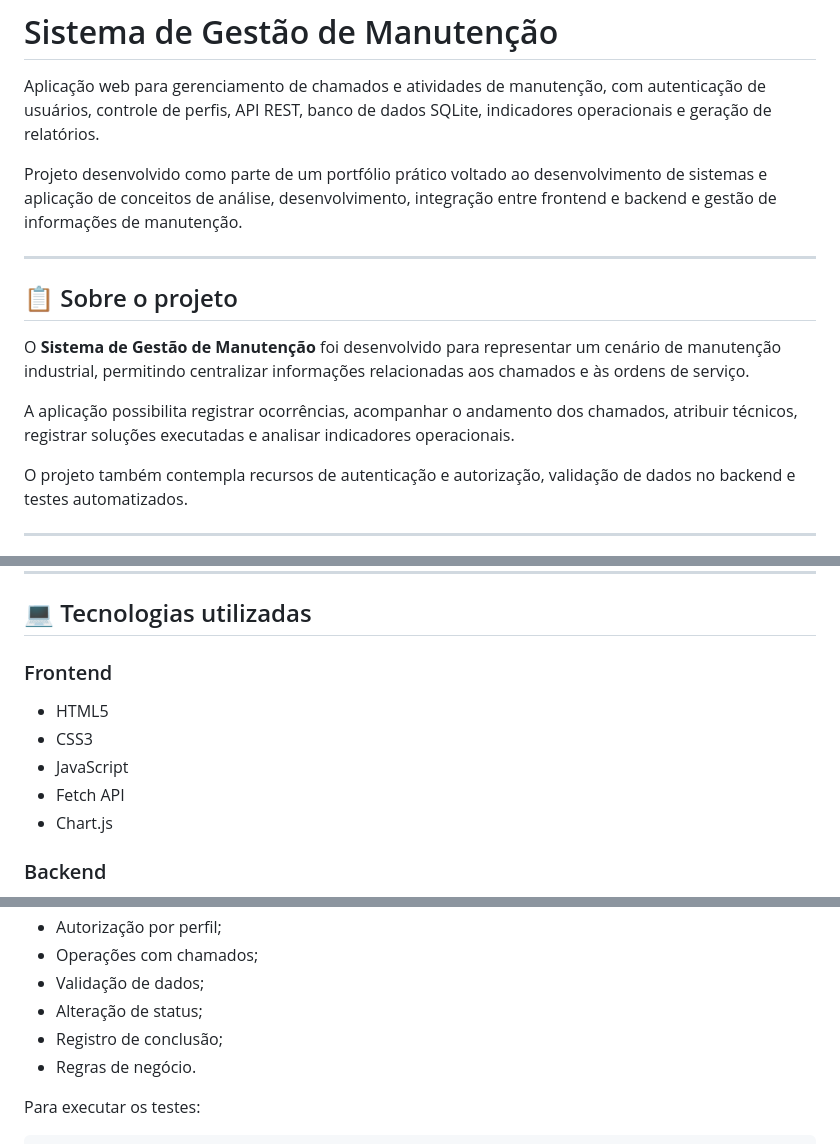
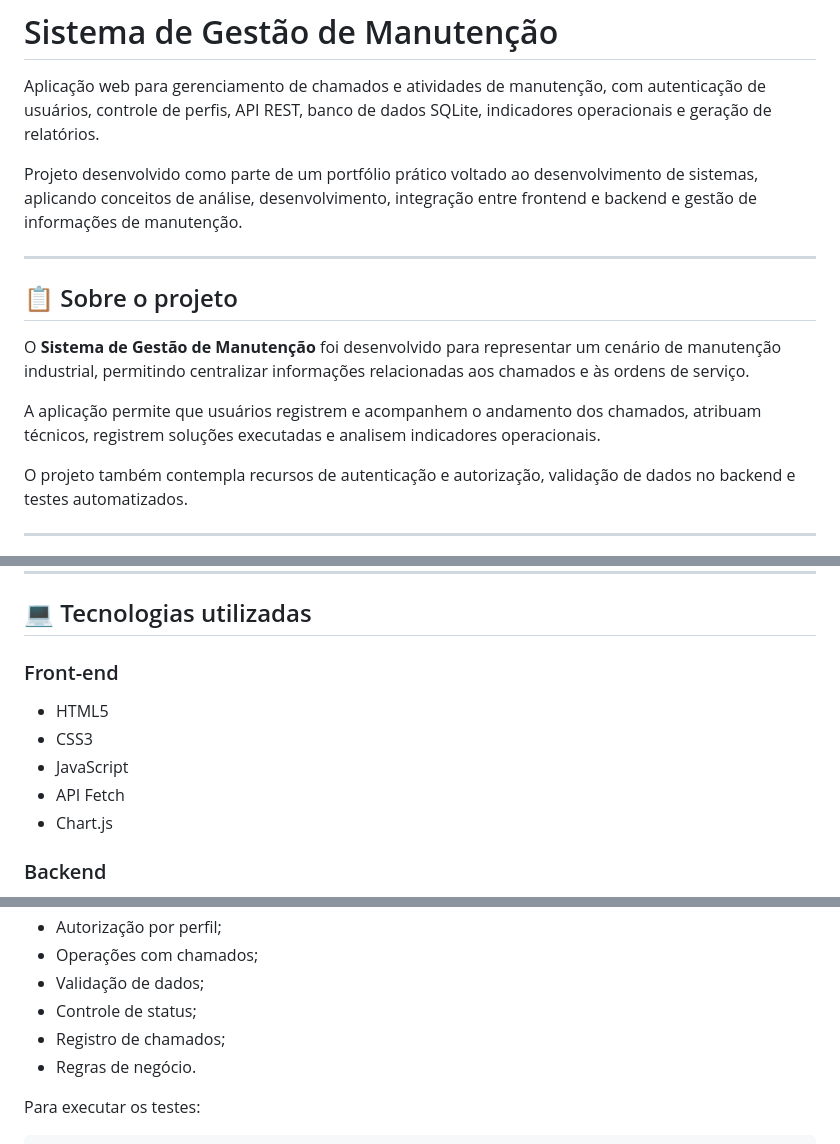
Before and after one commit to Rogerio170869/sistema-gestao-manutencao, a Markdown page: README.md, 3 parts joined by grey strips. GitHub-like rendering.

```diff
--- a/README.md
+++ b/README.md
@@ -2,7 +2,7 @@
 
 Aplicação web para gerenciamento de chamados e atividades de manutenção, com autenticação de usuários, controle de perfis, API REST, banco de dados SQLite, indicadores operacionais e geração de relatórios.
 
-Projeto desenvolvido como parte de um portfólio prático voltado ao desenvolvimento de sistemas e aplicação de conceitos de análise, desenvolvimento, integração entre frontend e backend e gestão de informações de manutenção.
+Projeto desenvolvido como parte de um portfólio prático voltado ao desenvolvimento de sistemas, aplicando conceitos de análise, desenvolvimento, integração entre frontend e backend e gestão de informações de manutenção.
 
 ---
 
@@ -10,7 +10,7 @@ Projeto desenvolvido como parte de um portfólio prático voltado ao desenvolvim
 
 O **Sistema de Gestão de Manutenção** foi desenvolvido para representar um cenário de manutenção industrial, permitindo centralizar informações relacionadas aos chamados e às ordens de serviço.
 
-A aplicação possibilita registrar ocorrências, acompanhar o andamento dos chamados, atribuir técnicos, registrar soluções executadas e analisar indicadores operacionais.
+A aplicação permite que usuários registrem e acompanhem o andamento dos chamados, atribuam técnicos, registrem soluções executadas e analisem indicadores operacionais.
 
 O projeto também contempla recursos de autenticação e autorização, validação de dados no backend e testes automatizados.
 
@@ -121,12 +121,12 @@ A aplicação utiliza uma arquitetura baseada na separação entre interface, AP
 
 ## 💻 Tecnologias utilizadas
 
-### Frontend
+### Front-end
 
 * HTML5
 * CSS3
 * JavaScript
-* Fetch API
+* API Fetch
 * Chart.js
 
 ### Backend
@@ -177,8 +177,8 @@ Os testes abrangem funcionalidades relacionadas a:
 * Autorização por perfil;
 * Operações com chamados;
 * Validação de dados;
-* Alteração de status;
-* Registro de conclusão;
+* Controle de status;
+* Registro de chamados;
 * Regras de negócio.
 
 Para executar os testes:
```
Also changed, not shown: other parts of README.md (+15 -16 lines).
